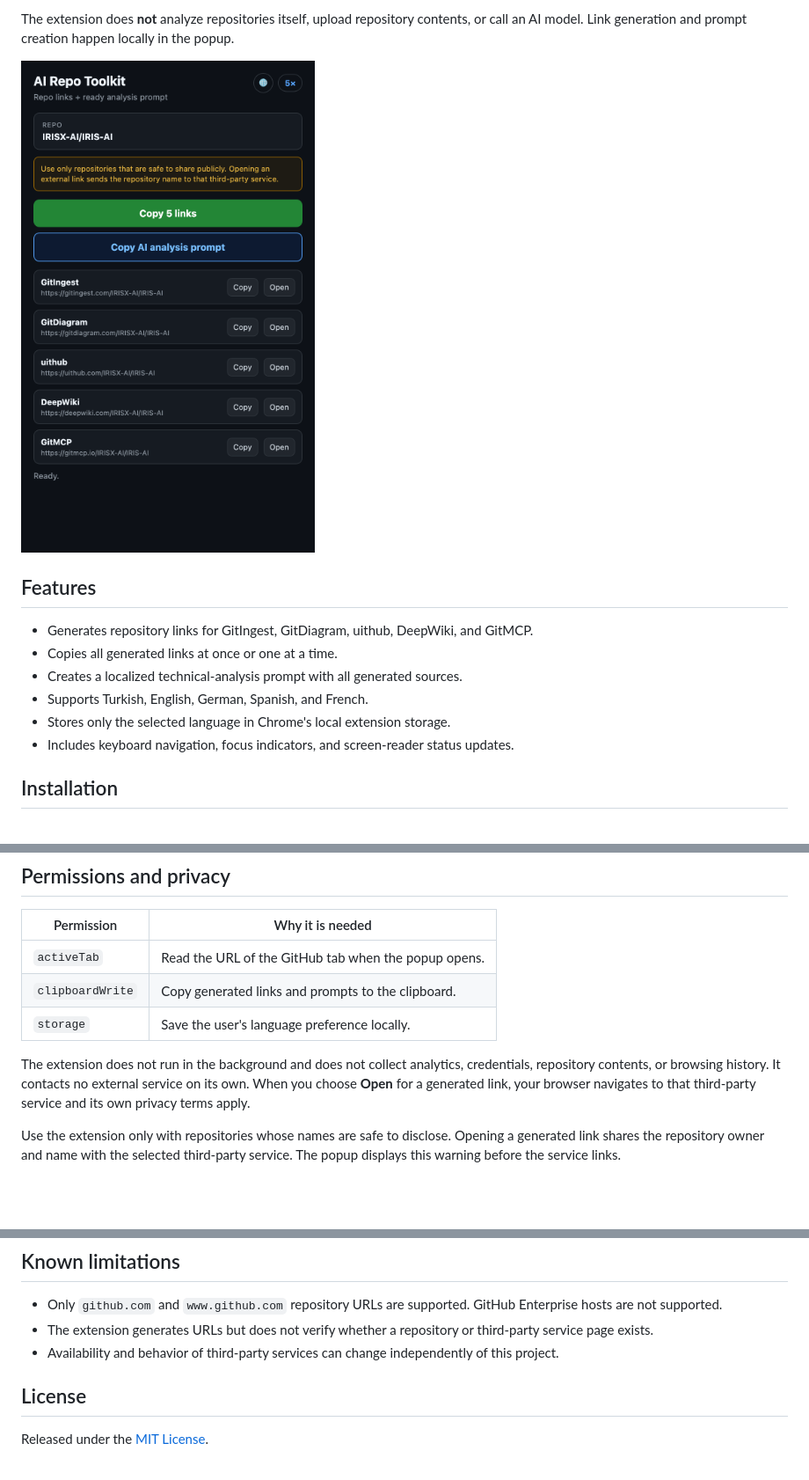
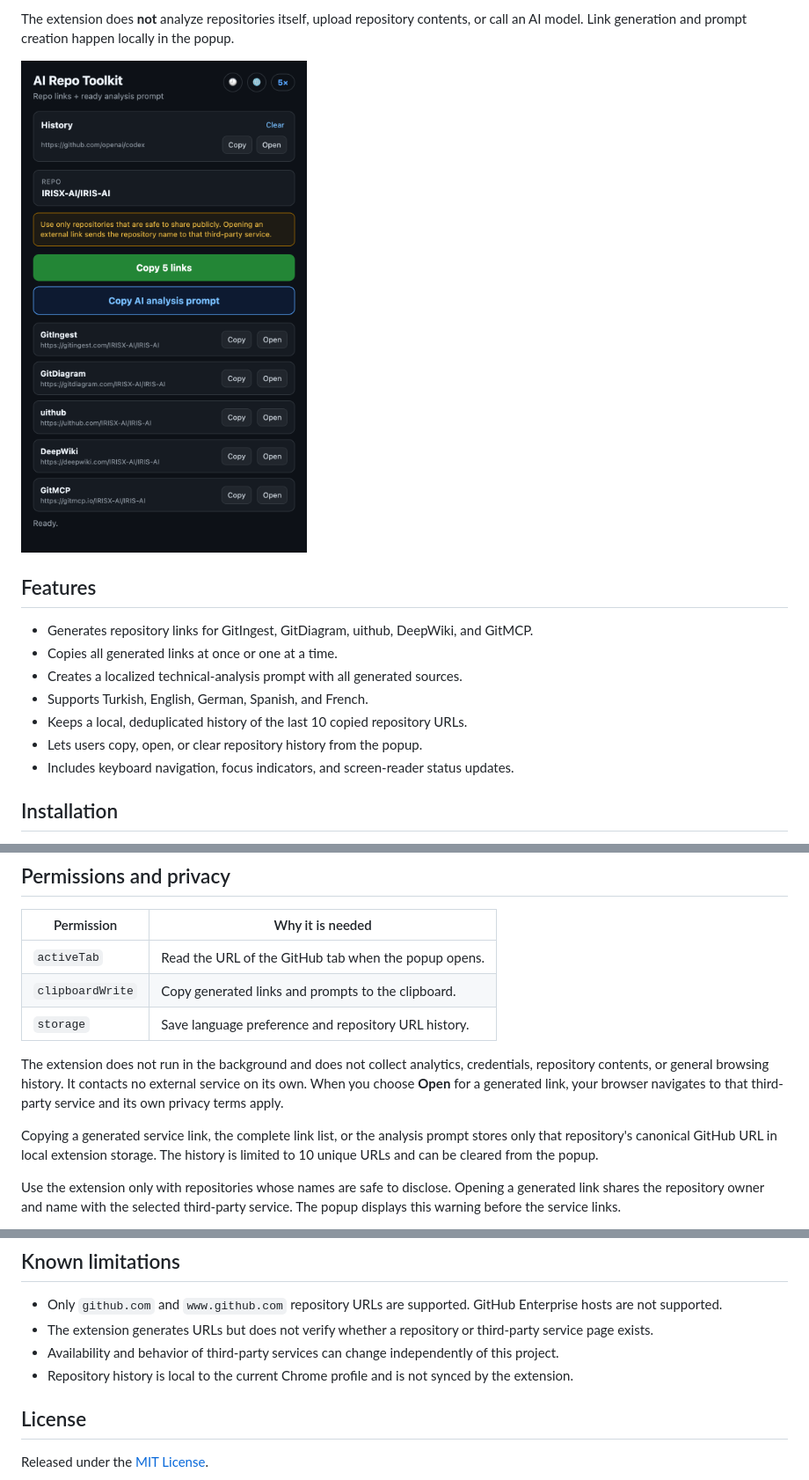
Before and after one commit to gencaykut/github-ai-repo-toolkit, a Markdown page: README.md, 3 parts joined by grey strips. Shown at 88% size. Rendered like a GitHub page; pictures changed too: docs/popup-preview.png; blank space fills up the shorter version.

Commit message:
Add local repository history panel

```diff
--- a/README.md
+++ b/README.md
@@ -24,7 +24,8 @@ locally in the popup.
 - Copies all generated links at once or one at a time.
 - Creates a localized technical-analysis prompt with all generated sources.
 - Supports Turkish, English, German, Spanish, and French.
-- Stores only the selected language in Chrome's local extension storage.
+- Keeps a local, deduplicated history of the last 10 copied repository URLs.
+- Lets users copy, open, or clear repository history from the popup.
 - Includes keyboard navigation, focus indicators, and screen-reader status updates.
 
 ## Installation
@@ -53,12 +54,16 @@ For `https://github.com/IRISX-AI/IRIS-AI`, the extension generates:
 | ---------------- | ---------------------------------------------------- |
 | `activeTab`      | Read the URL of the GitHub tab when the popup opens. |
 | `clipboardWrite` | Copy generated links and prompts to the clipboard.   |
-| `storage`        | Save the user's language preference locally.         |
+| `storage`        | Save language preference and repository URL history. |
 
 The extension does not run in the background and does not collect analytics,
-credentials, repository contents, or browsing history. It contacts no external
-service on its own. When you choose **Open** for a generated link, your browser
-navigates to that third-party service and its own privacy terms apply.
+credentials, repository contents, or general browsing history. It contacts no
+external service on its own. When you choose **Open** for a generated link, your
+browser navigates to that third-party service and its own privacy terms apply.
+
+Copying a generated service link, the complete link list, or the analysis prompt
+stores only that repository's canonical GitHub URL in local extension storage.
+The history is limited to 10 unique URLs and can be cleared from the popup.
 
 Use the extension only with repositories whose names are safe to disclose.
 Opening a generated link shares the repository owner and name with the selected
@@ -93,6 +98,7 @@ release, follow [MANUAL_TESTING.md](MANUAL_TESTING.md).
 - Only `github.com` and `www.github.com` repository URLs are supported. GitHub Enterprise hosts are not supported.
 - The extension generates URLs but does not verify whether a repository or third-party service page exists.
 - Availability and behavior of third-party services can change independently of this project.
+- Repository history is local to the current Chrome profile and is not synced by the extension.
 
 ## License
 
```
Also changed, not shown: CHANGELOG.md (+1 -0 lines), MANUAL_TESTING.md (+12 -0 lines), 10 other files.
